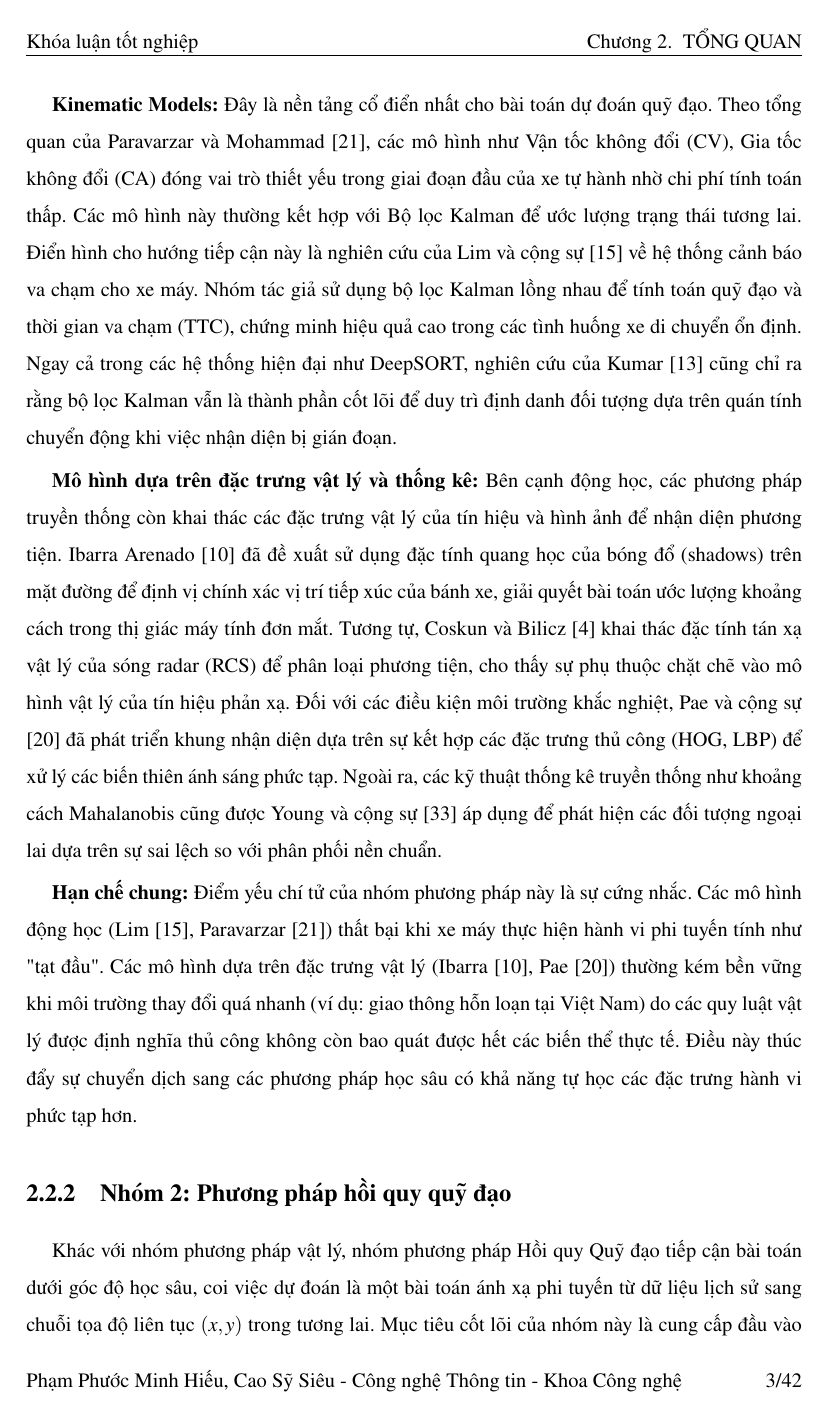
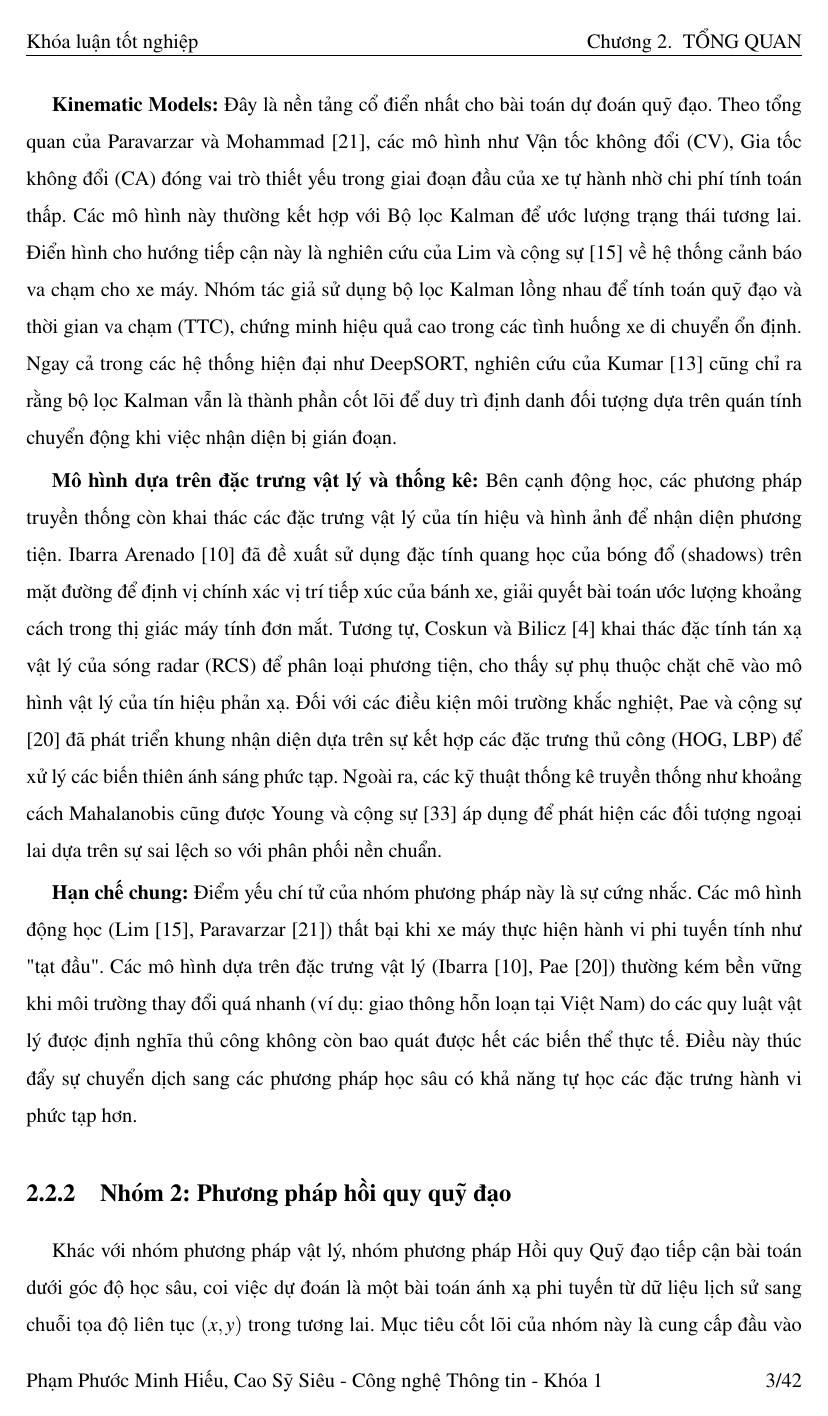
Before and after one commit to hieuphampm/Early-Detection-of-Vehicles-Cut-in-Maneuvers-in-Mixed-Traffic, a LaTeX thesis (Thesis/main.tex): page 13 of 52. Compiled offline with pdfLaTeX.

Commit message:
adjust footer

```diff
--- a/Thesis/main.tex
+++ b/Thesis/main.tex
@@ -64,7 +64,7 @@
 \fancyhf{}
 \fancyhead[L]{Khóa luận tốt nghiệp}
 \fancyhead[R]{\nouppercase{\leftmark}}
-\fancyfoot[L]{Phạm Phước Minh Hiếu, Cao Sỹ Siêu - Công nghệ Thông tin - Khoa Công nghệ}
+\fancyfoot[L]{Phạm Phước Minh Hiếu, Cao Sỹ Siêu - Công nghệ Thông tin - Khóa 1}
 \fancyfoot[R]{\thepage/\pageref{LastPage}}
 
 % ========================================================
```
